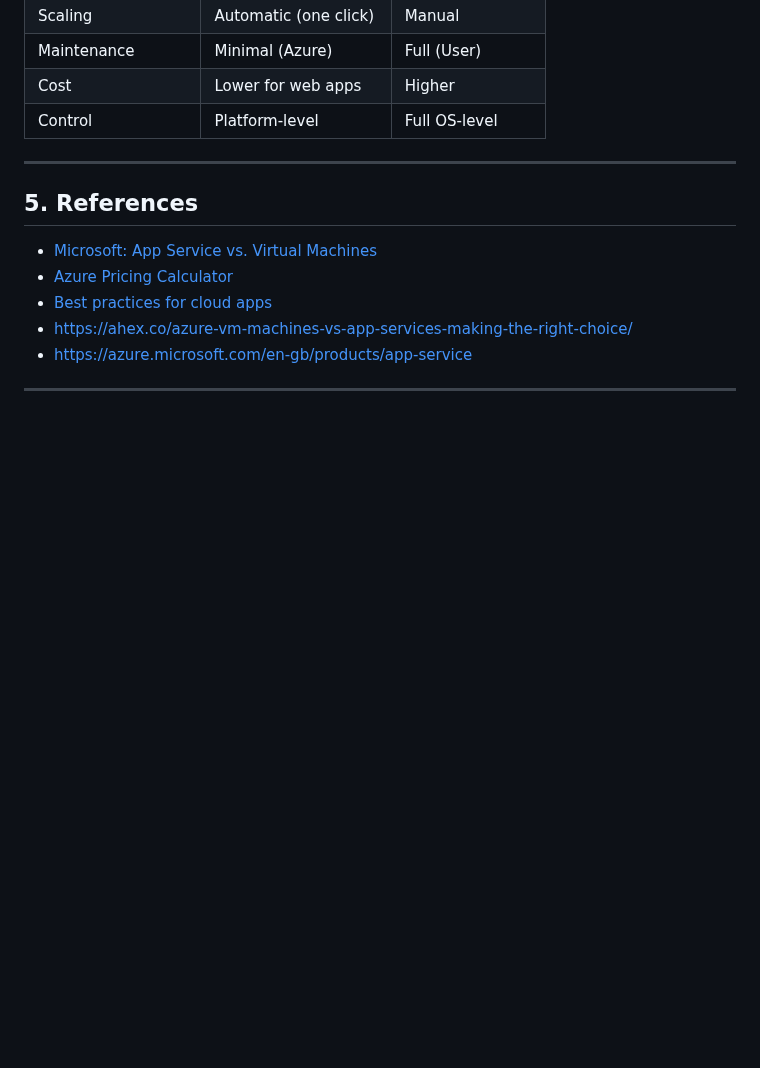
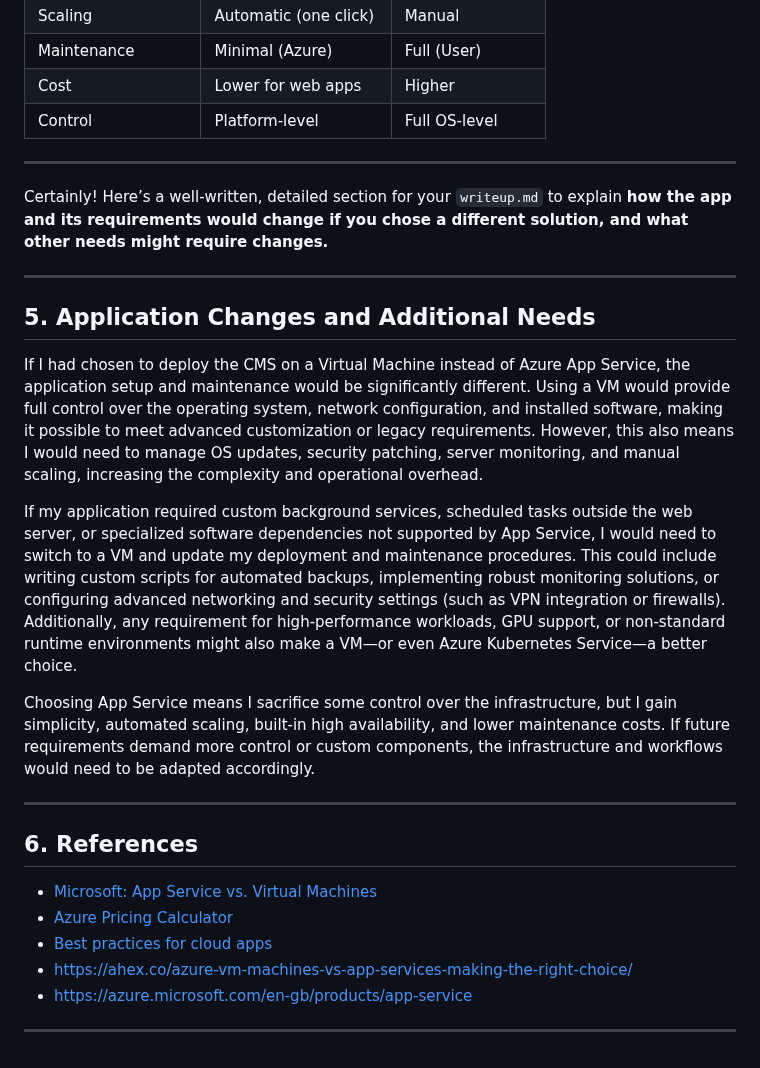
Before and after one commit to wsheddi/udaictyCms, a Markdown page: WRITEUP.md, the part around the change. GitHub-like rendering; blank space fills up the shorter version.

```diff
--- a/WRITEUP.md
+++ b/WRITEUP.md
@@ -48,8 +48,20 @@ If requirements changed (e.g., custom OS-level software or complex scheduled job
 | Control            | Platform-level        | Full OS-level  |
 
 ---
+Certainly! Here’s a well-written, detailed section for your `writeup.md` to explain **how the app and its requirements would change if you chose a different solution, and what other needs might require changes.**
 
-## 5. References
+---
+
+## 5. Application Changes and Additional Needs
+
+If I had chosen to deploy the CMS on a Virtual Machine instead of Azure App Service, the application setup and maintenance would be significantly different. Using a VM would provide full control over the operating system, network configuration, and installed software, making it possible to meet advanced customization or legacy requirements. However, this also means I would need to manage OS updates, security patching, server monitoring, and manual scaling, increasing the complexity and operational overhead.
+
+If my application required custom background services, scheduled tasks outside the web server, or specialized software dependencies not supported by App Service, I would need to switch to a VM and update my deployment and maintenance procedures. This could include writing custom scripts for automated backups, implementing robust monitoring solutions, or configuring advanced networking and security settings (such as VPN integration or firewalls). Additionally, any requirement for high-performance workloads, GPU support, or non-standard runtime environments might also make a VM—or even Azure Kubernetes Service—a better choice.
+
+Choosing App Service means I sacrifice some control over the infrastructure, but I gain simplicity, automated scaling, built-in high availability, and lower maintenance costs. If future requirements demand more control or custom components, the infrastructure and workflows would need to be adapted accordingly.
+
+---
+## 6. References
 
 * [Microsoft: App Service vs. Virtual Machines](https://learn.microsoft.com/en-us/azure/app-service/overview)
 * [Azure Pricing Calculator](https://azure.microsoft.com/en-us/pricing/calculator/)
```
